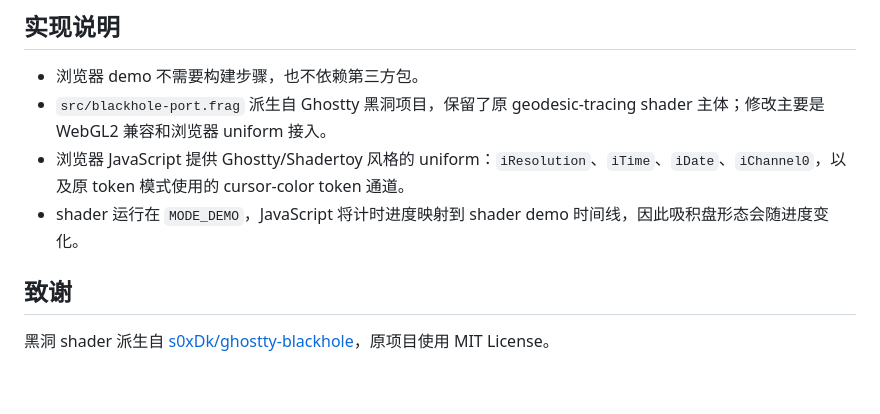
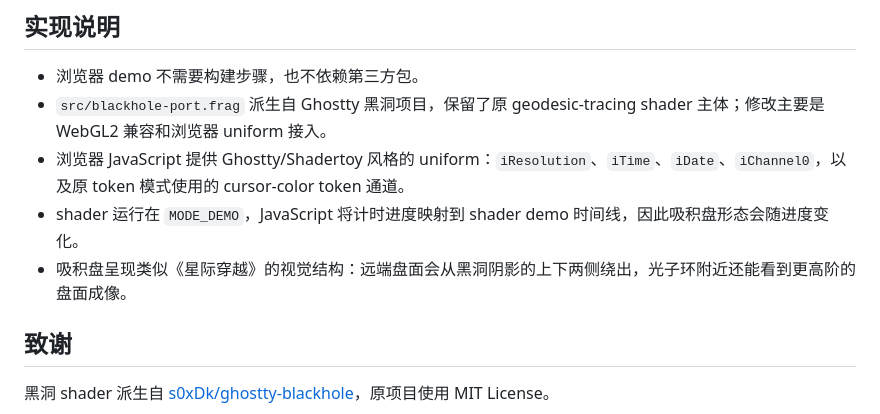
Before and after one commit to cabbagehao/blackhole-timer, a Markdown page: README.zh-CN.md, the part around the change. Rendered like a GitHub page; blank space fills up the shorter version.

```diff
--- a/README.zh-CN.md
+++ b/README.zh-CN.md
@@ -82,6 +82,7 @@ Windows 相关对比版本见 [WINDOWS_DESKTOP.md](./WINDOWS_DESKTOP.md)，包
 - `src/blackhole-port.frag` 派生自 Ghostty 黑洞项目，保留了原 geodesic-tracing shader 主体；修改主要是 WebGL2 兼容和浏览器 uniform 接入。
 - 浏览器 JavaScript 提供 Ghostty/Shadertoy 风格的 uniform：`iResolution`、`iTime`、`iDate`、`iChannel0`，以及原 token 模式使用的 cursor-color token 通道。
 - shader 运行在 `MODE_DEMO`，JavaScript 将计时进度映射到 shader demo 时间线，因此吸积盘形态会随进度变化。
+- 吸积盘呈现类似《星际穿越》的视觉结构：远端盘面会从黑洞阴影的上下两侧绕出，光子环附近还能看到更高阶的盘面成像。
 
 ## 致谢
 
```
Also changed, not shown: README.md (+2 -0 lines).
